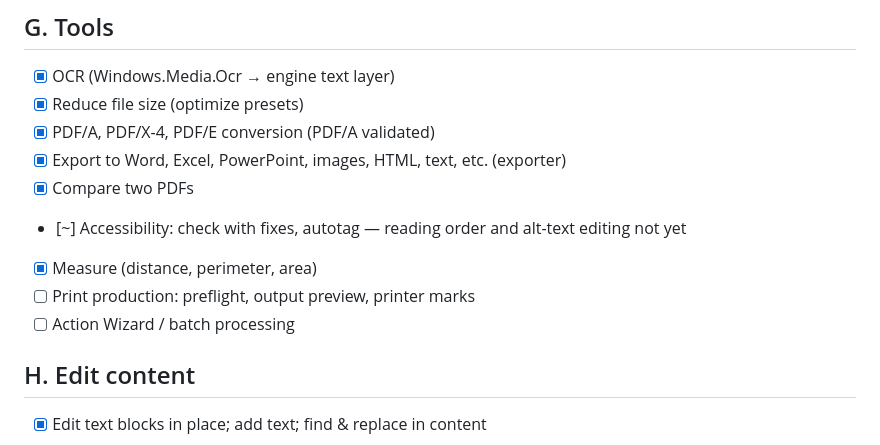
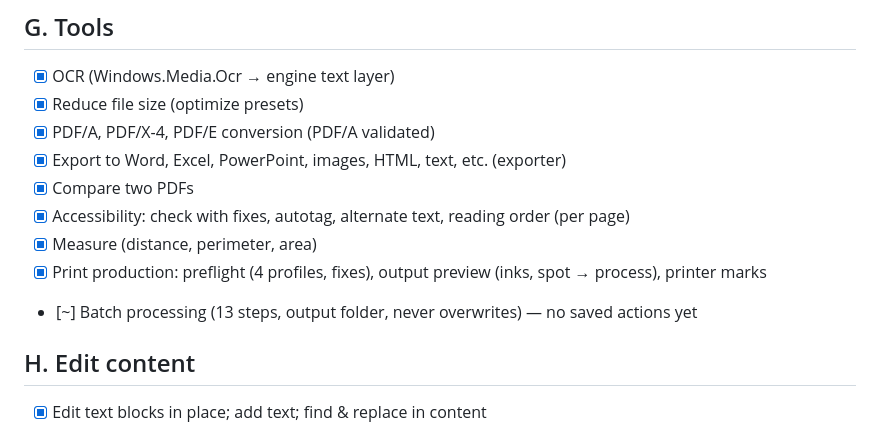
Before and after one commit to umzcio/zPDF, a Markdown page: windows/PARITY.md, the part around the change. Drawn GitHub-style.

Commit message:
PARITY: print production, accessibility editing, batch

```diff
--- a/windows/PARITY.md
+++ b/windows/PARITY.md
@@ -57,10 +57,10 @@ partial (note says what's missing), `[ ]` to do, `[!]` needs the owner.
 - [x] PDF/A, PDF/X-4, PDF/E conversion (PDF/A validated)
 - [x] Export to Word, Excel, PowerPoint, images, HTML, text, etc. (exporter)
 - [x] Compare two PDFs
-- [~] Accessibility: check with fixes, autotag — reading order and alt-text editing not yet
+- [x] Accessibility: check with fixes, autotag, alternate text, reading order (per page)
 - [x] Measure (distance, perimeter, area)
-- [ ] Print production: preflight, output preview, printer marks
-- [ ] Action Wizard / batch processing
+- [x] Print production: preflight (4 profiles, fixes), output preview (inks, spot → process), printer marks
+- [~] Batch processing (13 steps, output folder, never overwrites) — no saved actions yet
 
 ## H. Edit content
 - [x] Edit text blocks in place; add text; find & replace in content
```
